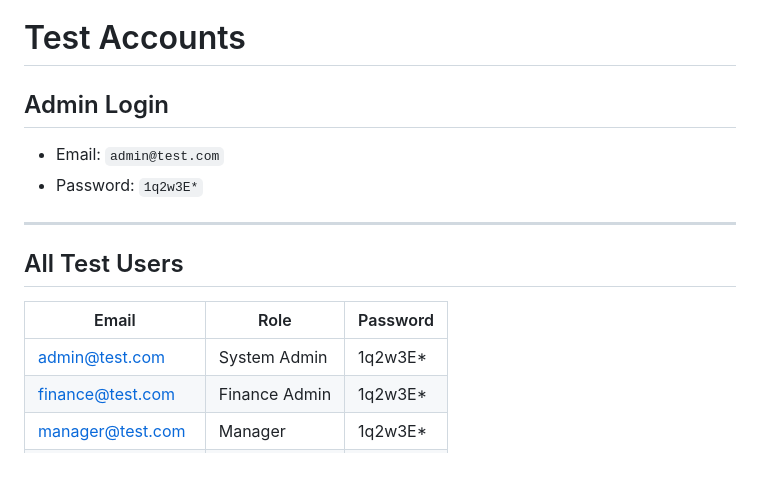
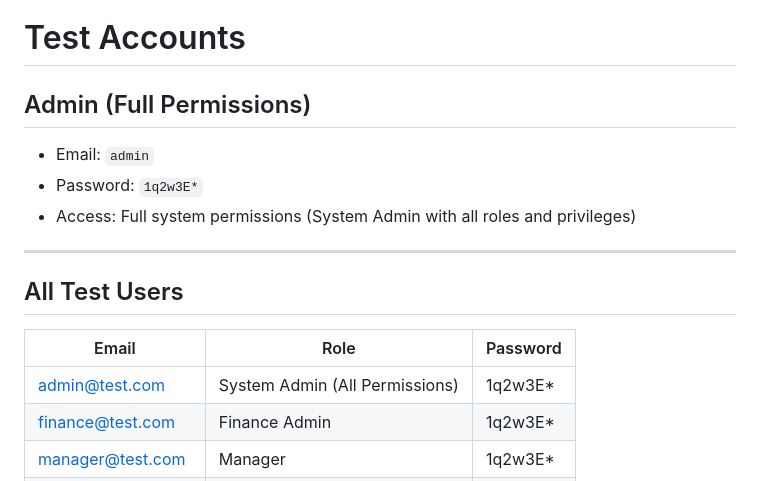
Before and after one commit to ShadmanKhan12/Sponsorship-Workflow, a Markdown page: README.md, the part around the change. Rendered like a GitHub page.

Commit message:
updated readme final

```diff
--- a/README.md
+++ b/README.md
@@ -78,10 +78,11 @@ src/SponsorshipWorkflow.DbMigrator/appsettings.json
 
 # Test Accounts
 
-## Admin Login
+## Admin (Full Permissions)
 
-- Email: `admin@test.com`
+- Email: `admin`
 - Password: `1q2w3E*`
+- Access: Full system permissions (System Admin with all roles and privileges)
 
 ---
 
@@ -89,7 +90,7 @@ src/SponsorshipWorkflow.DbMigrator/appsettings.json
 
 | Email | Role | Password |
 |---|---|---|
-| admin@test.com | System Admin | 1q2w3E* |
+| admin@test.com | System Admin (All Permissions) | 1q2w3E* |
 | finance@test.com | Finance Admin | 1q2w3E* |
 | manager@test.com | Manager | 1q2w3E* |
 | requestor@test.com | Requestor | 1q2w3E* |
```
